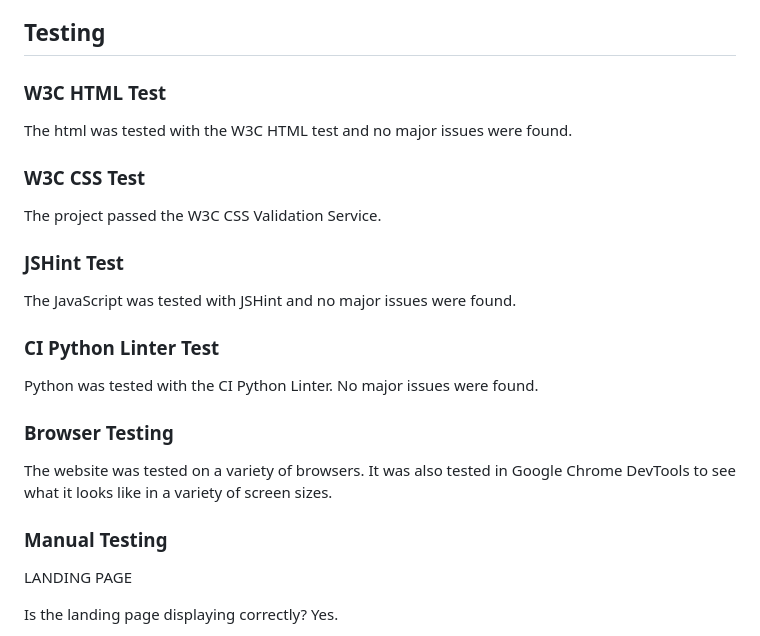
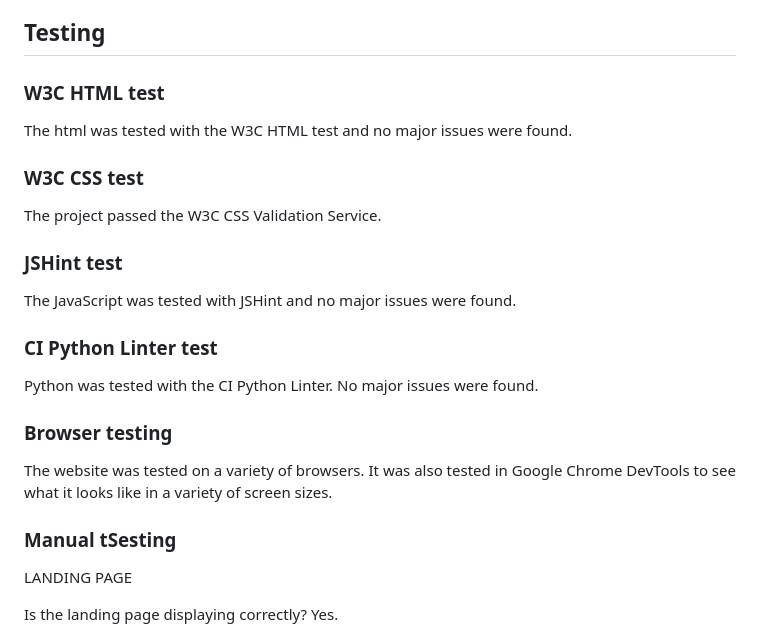
Before and after one commit to CatherineP37/project_5, a Markdown page: README.md, the part around the change printed below. GitHub-like rendering.

```diff
--- a/README.md
+++ b/README.md
@@ -185,28 +215,28 @@ These are some of the bugs that occurred during the development of the project:
 
 ## Testing
 
-### W3C HTML Test
+### W3C HTML test
 
 The html was tested with the W3C HTML test and no major issues were found.
 
-### W3C CSS Test
+### W3C CSS test
 
 The project passed the W3C CSS Validation Service.
 
-### JSHint Test
+### JSHint test
 
 The JavaScript was tested with JSHint and no major issues were found.
 
-### CI Python Linter Test
+### CI Python Linter test
 
 Python was tested with the CI Python Linter. No major issues were found.
 
-### Browser Testing
+### Browser testing
 
 The website was tested on a variety of browsers. It was also tested in Google
 Chrome DevTools to see what it looks like in a variety of screen sizes.
 
-### Manual Testing
+### Manual tSesting
 
 LANDING PAGE
 
```
Also changed, not shown: other parts of README.md (+35 -5 lines).
